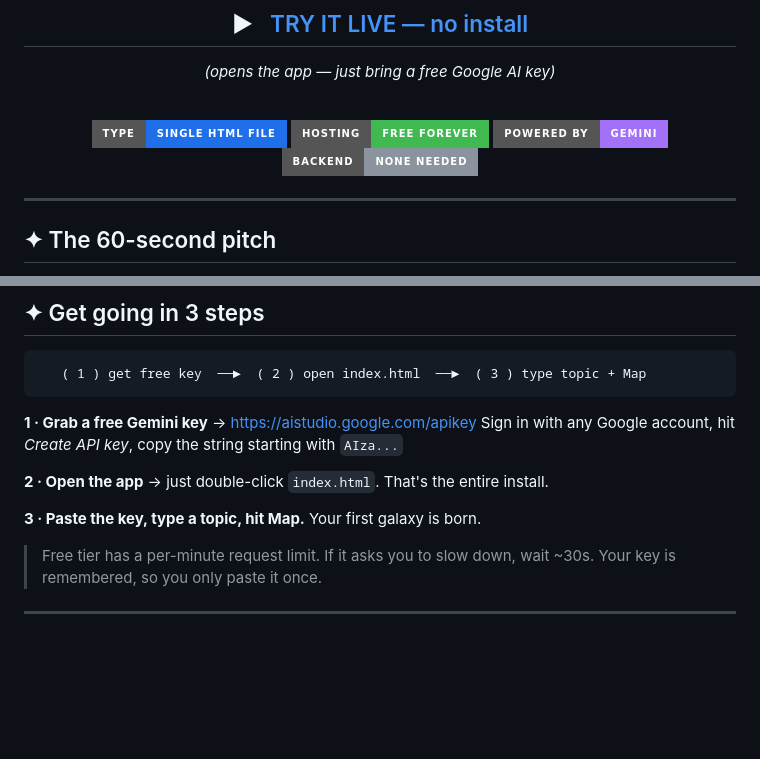
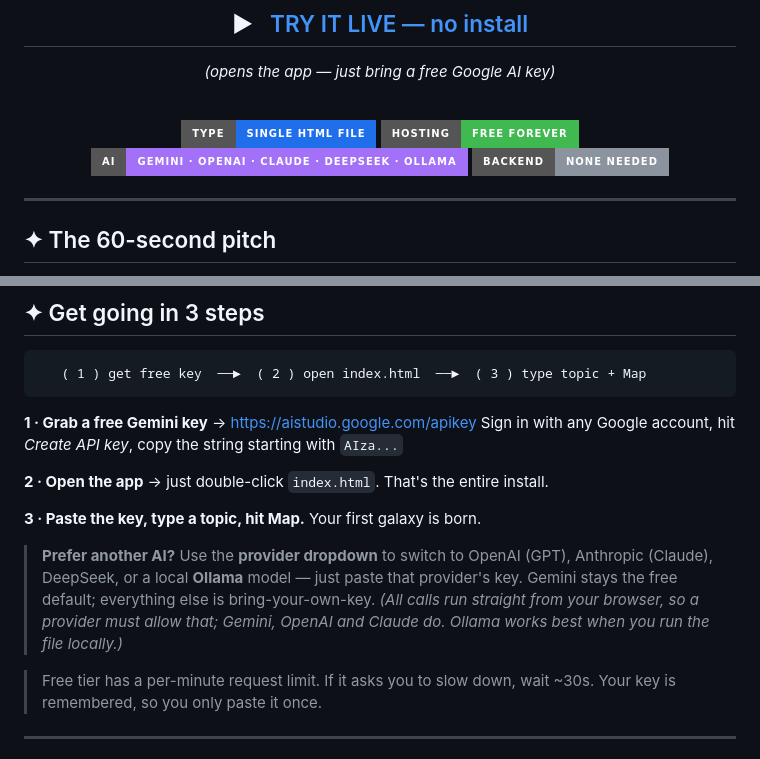
Before and after one commit to Gurpreet-Singh-offensive-Security/knowledge-constellation, a Markdown page: README.md, 2 parts joined by grey strips. Rendered like a GitHub page; badges without logos; blank space fills up the shorter version.

```diff
--- a/README.md
+++ b/README.md
@@ -29,7 +29,7 @@ Click to understand. Double-click to dig deeper. Build a whole **universe** of t
 
 ![Type](https://img.shields.io/badge/Type-Single_HTML_File-1f6feb?style=for-the-badge)
 ![Cost](https://img.shields.io/badge/Hosting-Free_Forever-3fb950?style=for-the-badge)
-![Powered](https://img.shields.io/badge/Powered_by-Gemini-a371f7?style=for-the-badge)
+![Powered](https://img.shields.io/badge/AI-Gemini_·_OpenAI_·_Claude_·_DeepSeek_·_Ollama-a371f7?style=for-the-badge)
 ![Backend](https://img.shields.io/badge/Backend-None_Needed-8b949e?style=for-the-badge)
 
 </div>
@@ -261,6 +261,8 @@ Sign in with any Google account, hit *Create API key*, copy the string starting
 
 **3 · Paste the key, type a topic, hit Map.** Your first galaxy is born.
 
+> **Prefer another AI?** Use the **provider dropdown** to switch to OpenAI (GPT), Anthropic (Claude), DeepSeek, or a local **Ollama** model — just paste that provider's key. Gemini stays the free default; everything else is bring-your-own-key. *(All calls run straight from your browser, so a provider must allow that; Gemini, OpenAI and Claude do. Ollama works best when you run the file locally.)*
+
 > Free tier has a per-minute request limit. If it asks you to slow down, wait ~30s. Your key is remembered, so you only paste it once.
 
 ---
```
